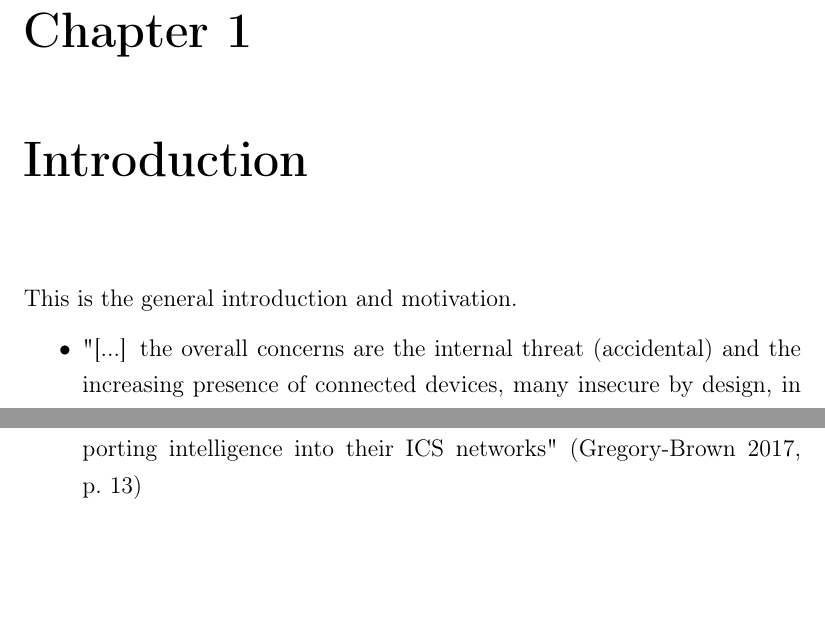
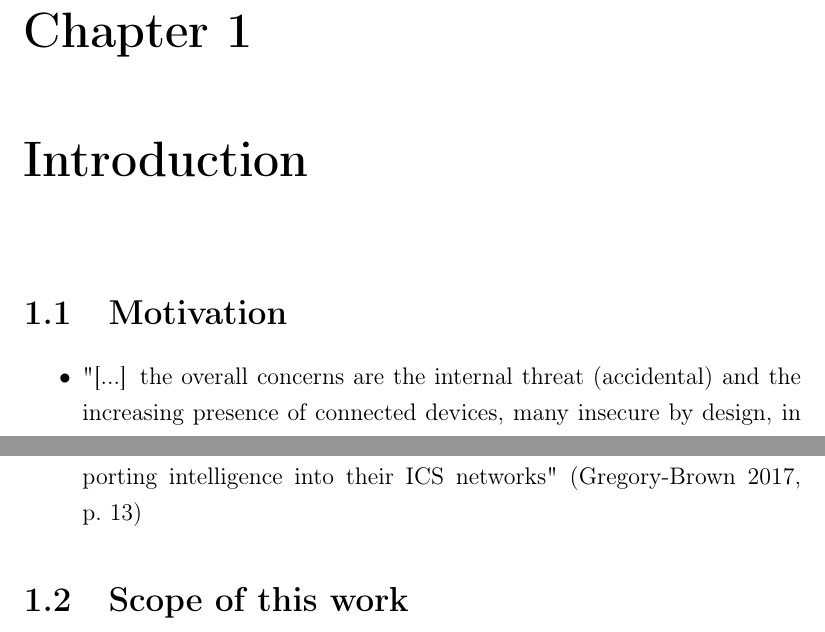
Before and after one commit to FreakyBytes/master-thesis, a LaTeX thesis (tex/master-thesis-peters.tex, which reads tex/chapter/000-intro.tex): two parts of page 6 of 25, joined at a grey line, cut so that both start at the same text. Compiled offline with pdfLaTeX.

Commit message:
sections for intro

```diff
--- a/tex/chapter/000-intro.tex
+++ b/tex/chapter/000-intro.tex
@@ -1,7 +1,9 @@
 % !TeX spellcheck = en_US
-This is the general introduction and motivation.
+\section{Motivation}
 \begin{itemize}
 	\item "[...] the overall concerns are the internal threat (accidental) and the increasing presence of connected devices, many insecure by design, in and around ICS environments." \parencite[p.~9]{Gregory-Brown2017}
 	\item "The threat from nearly every vector identified by ICS security practitioners can be reduced by detailed monitoring of ICS network traffic6 in a manner that provides visibility into both process anomalies and security anomalies on the control network, in some cases establishing control points limiting access to different zones of your network" \parencite[p.~10]{Gregory-Brown2017}
 	\item "4 out of 10 ICS security practitioners lack visibility or sufficient supporting intelligence into their ICS networks" \parencite[p.~13]{Gregory-Brown2017}
 \end{itemize}
+
+\section{Scope of this work}
```
